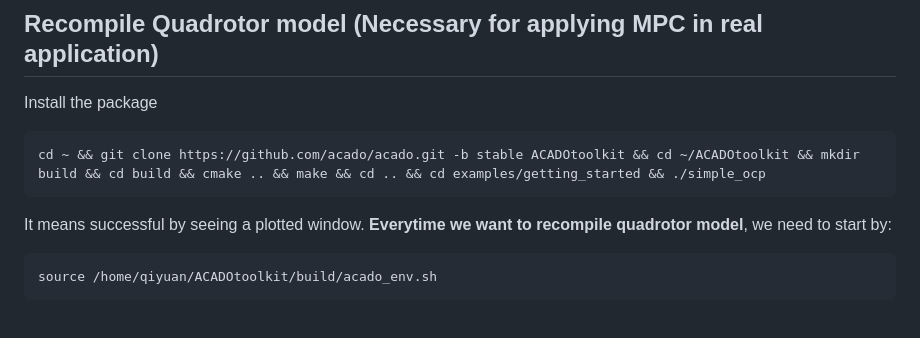
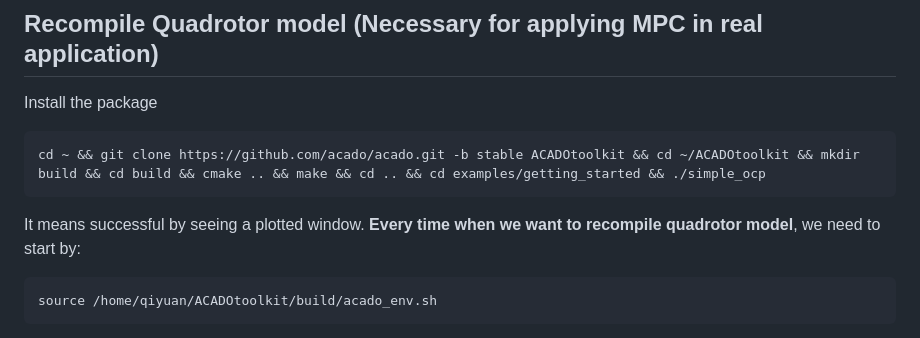
Before and after one commit to superboySB/agile_autonomy_ws, a Markdown page: simulate_on_x86_64/README.md, the part around the change. Drawn GitHub-style.

````diff
--- a/simulate_on_x86_64/README.md
+++ b/simulate_on_x86_64/README.md
@@ -113,7 +113,7 @@ Install the package
 ```sh
 cd ~ && git clone https://github.com/acado/acado.git -b stable ACADOtoolkit && cd ~/ACADOtoolkit && mkdir build && cd build && cmake .. && make && cd .. && cd examples/getting_started && ./simple_ocp
 ```
-It means successful by seeing a plotted window. **Everytime we want to recompile quadrotor model**, we need to start by:
+It means successful by seeing a plotted window. **Every time when we want to recompile quadrotor model**, we need to start by:
 ```
 source /home/qiyuan/ACADOtoolkit/build/acado_env.sh
 ```
````
